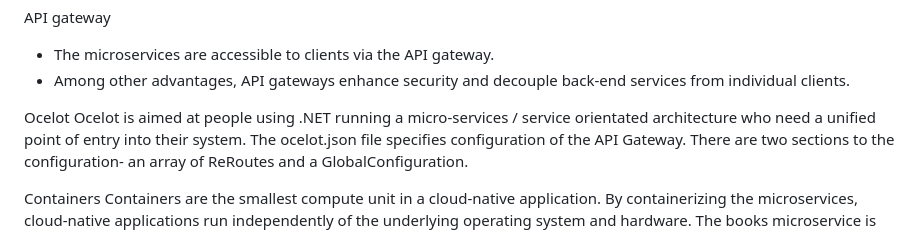
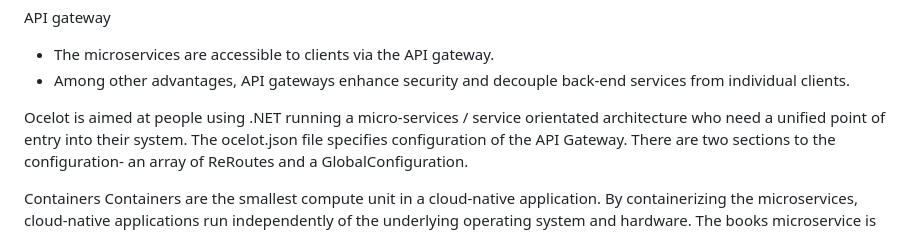
Before and after one commit to hl2703/ETIBookApp, a Markdown page: README.md, the part around the change printed below. GitHub-like rendering.

```diff
--- a/README.md
+++ b/README.md
@@ -50,7 +51,7 @@ API gateway
 - The microservices are accessible to clients via the API gateway.
 - Among other advantages, API gateways enhance security and decouple back-end services from individual clients.
 
-Ocelot
+
 Ocelot is aimed at people using .NET running a micro-services / service orientated architecture who need a unified point of entry into their system. The ocelot.json file specifies configuration of the API Gateway. There are two sections to the configuration- an array of ReRoutes and a GlobalConfiguration.
 
 Containers
```
Also changed, not shown: other parts of README.md (+1 -0 lines).
